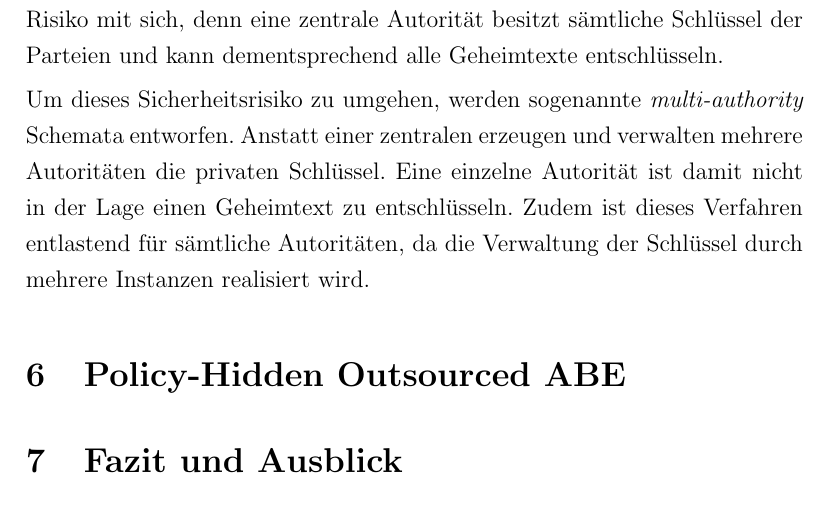
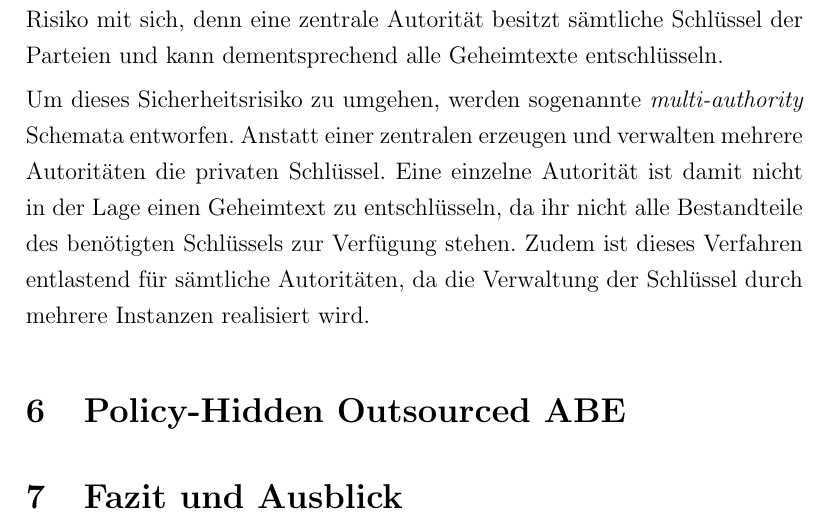
Before and after one commit to Kluddizz/hot-topics-it-security, a LaTeX document (docs/document.tex): part of page 9 of 10, cut so that both start at the same text. Compiled offline with pdfLaTeX.

Commit message:
Update text

```diff
--- a/docs/document.tex
+++ b/docs/document.tex
@@ -308,9 +308,12 @@
 	Um dieses Sicherheitsrisiko zu umgehen, werden sogenannte
 	\textit{multi-authority} Schemata entworfen. Anstatt einer zentralen erzeugen
 	und verwalten mehrere Autoritäten die privaten Schlüssel. Eine einzelne
-	Autorität ist damit nicht in der Lage einen Geheimtext zu entschlüsseln. Zudem
-	ist dieses Verfahren entlastend für sämtliche Autoritäten, da die Verwaltung
-	der Schlüssel durch mehrere Instanzen realisiert wird.
+	Autorität ist damit nicht in der Lage einen Geheimtext zu entschlüsseln, da
+	ihr nicht alle Bestandteile des benötigten Schlüssels zur Verfügung stehen.
+	Zudem ist dieses Verfahren entlastend für sämtliche Autoritäten, da die
+	Verwaltung der Schlüssel durch mehrere Instanzen realisiert wird.
+
+
 
 	\section{Policy-Hidden Outsourced ABE}
 	\section{Fazit und Ausblick}
```
Also changed, not shown: docs/document.pdf.
